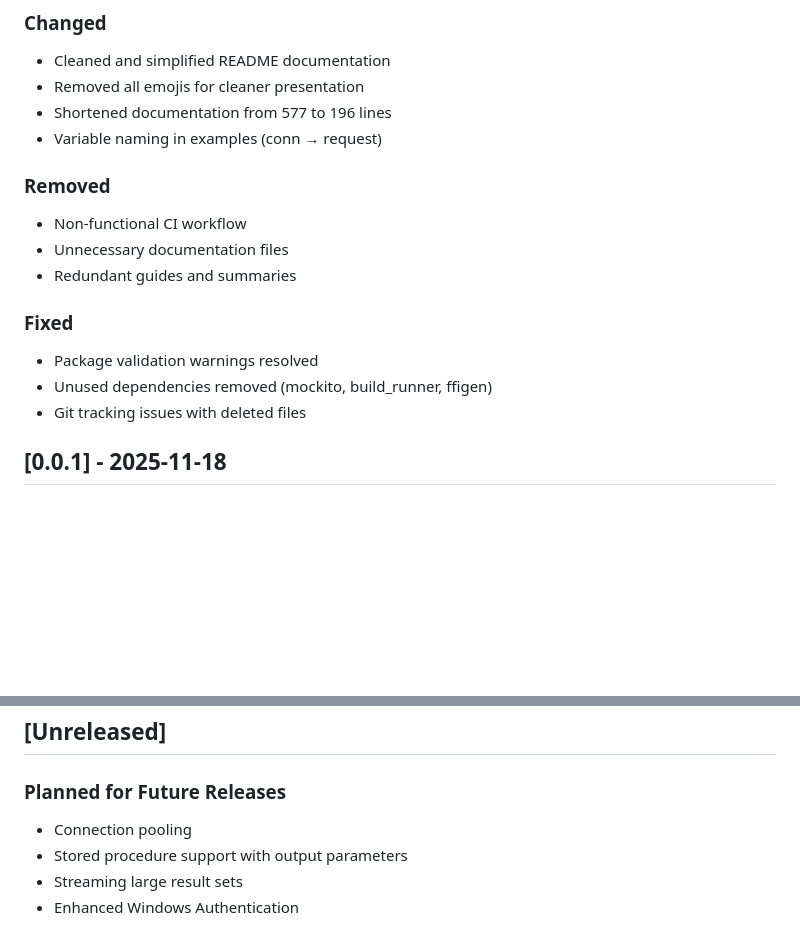
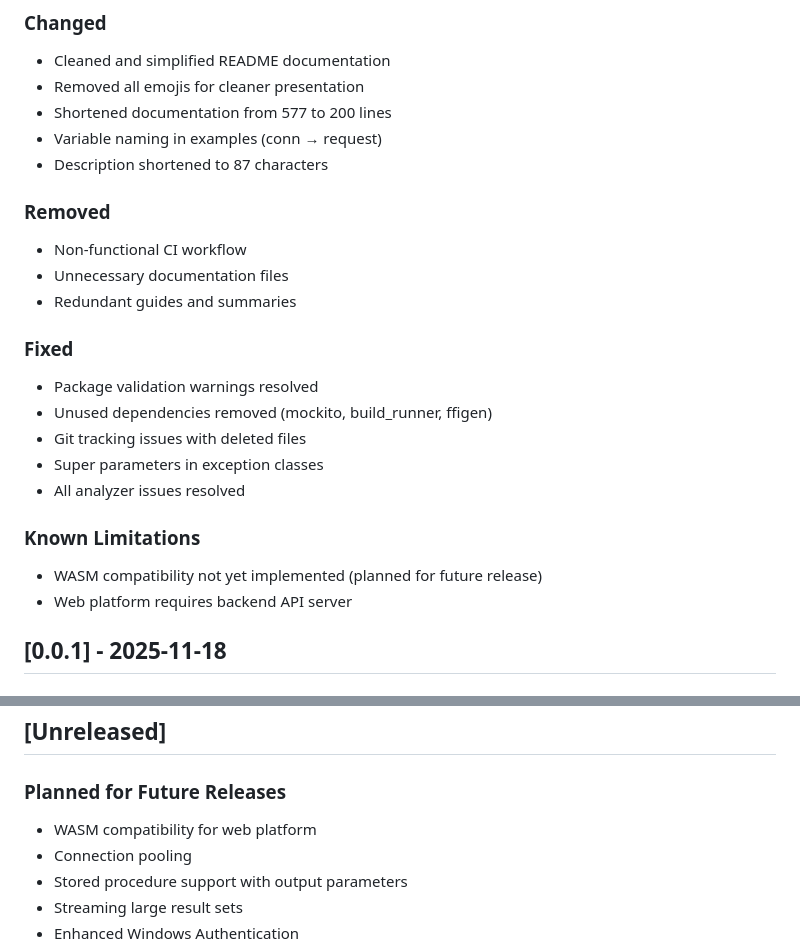
Before and after one commit to farhansadikgalib/mssql_io, a Markdown page: CHANGELOG.md, 2 parts joined by grey strips. Drawn GitHub-style; blank space fills up the shorter version.

Commit message:
Update changelog with WASM limitation note

```diff
--- a/CHANGELOG.md
+++ b/CHANGELOG.md
@@ -16,8 +16,9 @@ and this project adheres to [Semantic Versioning](https://semver.org/spec/v2.0.0
 ### Changed
 - Cleaned and simplified README documentation
 - Removed all emojis for cleaner presentation
-- Shortened documentation from 577 to 196 lines
+- Shortened documentation from 577 to 200 lines
 - Variable naming in examples (conn → request)
+- Description shortened to 87 characters
 
 ### Removed
 - Non-functional CI workflow
@@ -28,6 +29,12 @@ and this project adheres to [Semantic Versioning](https://semver.org/spec/v2.0.0
 - Package validation warnings resolved
 - Unused dependencies removed (mockito, build_runner, ffigen)
 - Git tracking issues with deleted files
+- Super parameters in exception classes
+- All analyzer issues resolved
+
+### Known Limitations
+- WASM compatibility not yet implemented (planned for future release)
+- Web platform requires backend API server
 
 ## [0.0.1] - 2025-11-18
 
@@ -96,6 +103,7 @@ and this project adheres to [Semantic Versioning](https://semver.org/spec/v2.0.0
 ## [Unreleased]
 
 ### Planned for Future Releases
+- WASM compatibility for web platform
 - Connection pooling
 - Stored procedure support with output parameters
 - Streaming large result sets
```
